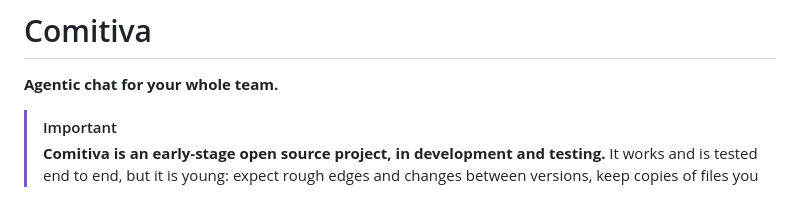
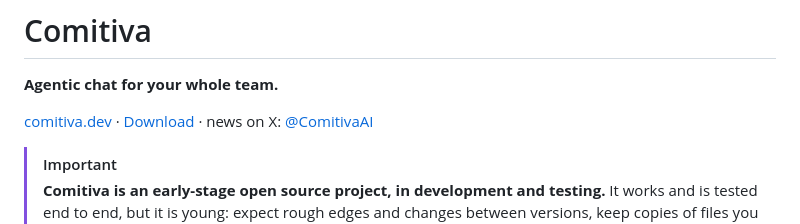
Before and after one commit to comitiva-dev/comitiva, a Markdown page: README.md, the part around the change. GitHub-like rendering; blank space fills up the shorter version.

Commit message:
docs: link the site and @ComitivaAI on X from the README
Co-Authored-By: Claude Opus 5.5 <noreply@anthropic.com>
Claude-Session: https://claude.ai/code/session_01P6J91uLq16pL451tPLQQ6k

```diff
--- a/README.md
+++ b/README.md
@@ -1,6 +1,8 @@
 # Comitiva
 
 **Agentic chat for your whole team.**
+
+[comitiva.dev](https://comitiva.dev) · [Download](https://comitiva.dev/download/) · news on X: [@ComitivaAI](https://x.com/ComitivaAI)
 
 > [!IMPORTANT]
 > **Comitiva is an early-stage open source project, in development and testing.** It works and is tested end to end, but it is young: expect rough edges and changes between versions, keep copies of files you let agents change, and tell us what breaks ([issues](https://github.com/comitiva-dev/comitiva/issues)). The installers for Windows and macOS are not signed yet.
```
